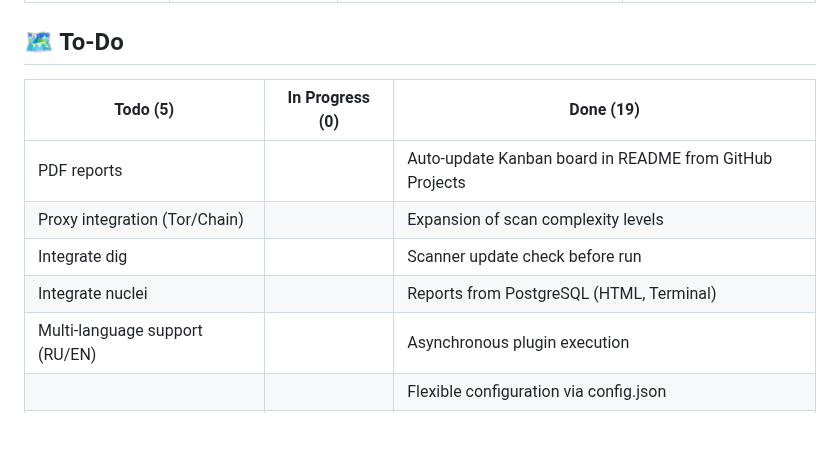
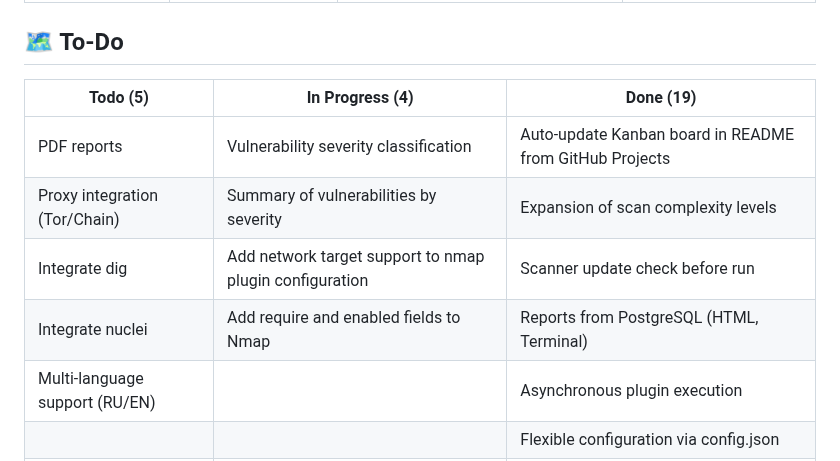
Before and after one commit to beesyst/secwebscan, a Markdown page: README.md, the part around the change. GitHub-like rendering; blank space fills up the shorter version.

Commit message:
Update Kanban table in README [auto]

```diff
--- a/README.md
+++ b/README.md
@@ -181,12 +181,12 @@ All parameters are set in `config.json`:
 ## 🗺️ To-Do
 
 <!--KANBAN_START-->
-| Todo (5) | In Progress (0) | Done (19) |
+| Todo (5) | In Progress (4) | Done (19) |
 | --- | --- | --- |
-| PDF reports | &nbsp; | Auto-update Kanban board in README from GitHub Projects |
-| Proxy integration (Tor/Chain) | &nbsp; | Expansion of scan complexity levels |
-| Integrate dig | &nbsp; | Scanner update check before run |
-| Integrate nuclei | &nbsp; | Reports from PostgreSQL (HTML, Terminal) |
+| PDF reports | Vulnerability severity classification | Auto-update Kanban board in README from GitHub Projects |
+| Proxy integration (Tor/Chain) | Summary of vulnerabilities by severity | Expansion of scan complexity levels |
+| Integrate dig | Add network target support to nmap plugin configuration | Scanner update check before run |
+| Integrate nuclei | Add require and enabled fields to Nmap | Reports from PostgreSQL (HTML, Terminal) |
 | Multi-language support (RU/EN) | &nbsp; | Asynchronous plugin execution |
 | &nbsp; | &nbsp; | Flexible configuration via config.json |
 | &nbsp; | &nbsp; | Log and report cleanup via config flags |
```
